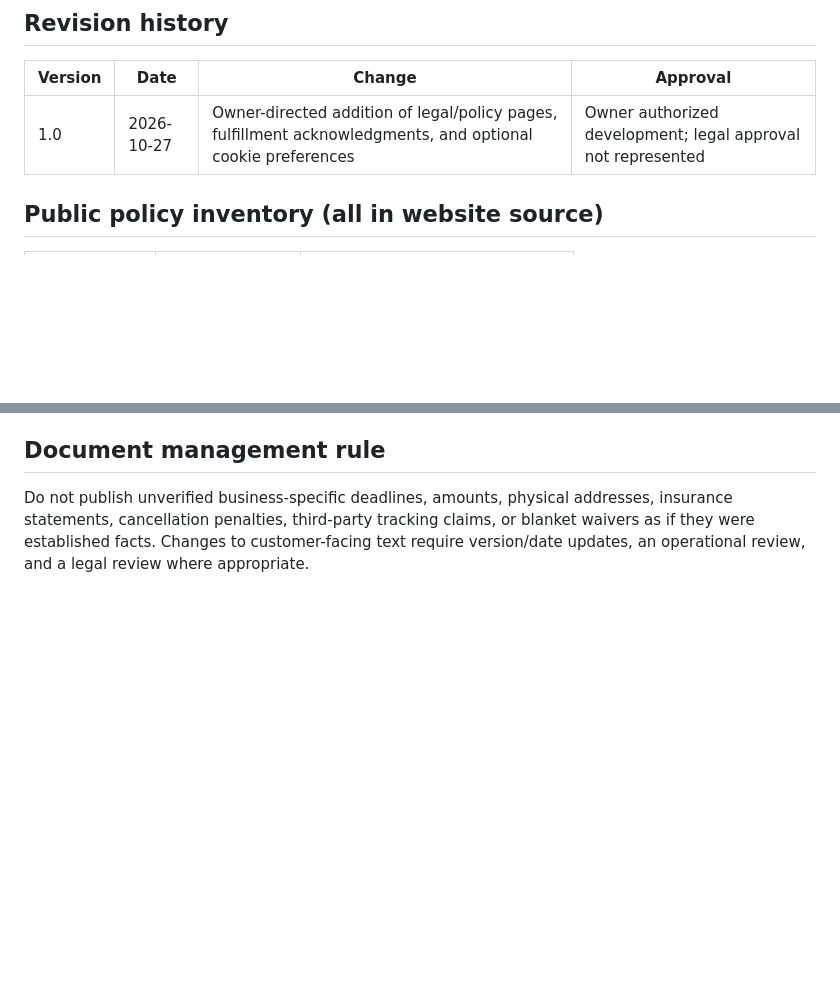
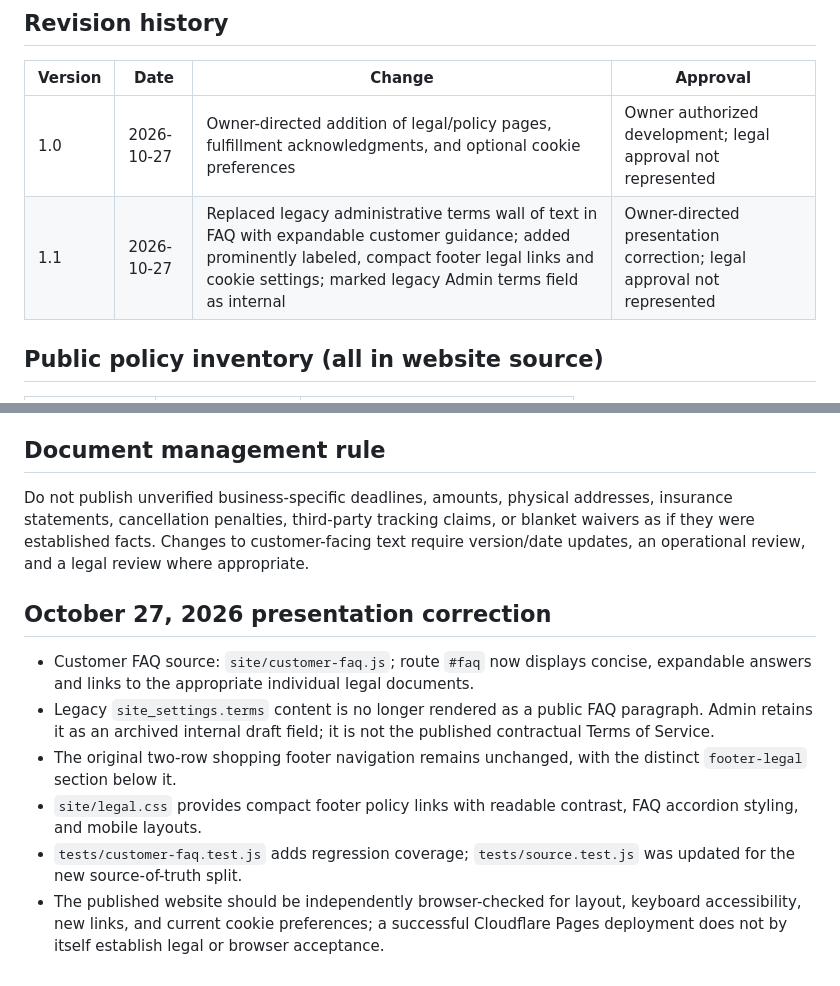
Before and after one commit to MommaBees/MommaBees-Website, a Markdown page: docs/MB-LEG-001_legal_policy_registry_v1.0.md, 2 parts joined by grey strips. GitHub-like rendering; blank space fills up the shorter version.

Commit message:
Record legal FAQ and footer presentation correction in document control

```diff
--- a/docs/MB-LEG-001_legal_policy_registry_v1.0.md
+++ b/docs/MB-LEG-001_legal_policy_registry_v1.0.md
@@ -23,6 +23,7 @@
 | Version | Date | Change | Approval |
 |---|---|---|---|
 | 1.0 | 2026-10-27 | Owner-directed addition of legal/policy pages, fulfillment acknowledgments, and optional cookie preferences | Owner authorized development; legal approval not represented |
+| 1.1 | 2026-10-27 | Replaced legacy administrative terms wall of text in FAQ with expandable customer guidance; added prominently labeled, compact footer legal links and cookie settings; marked legacy Admin terms field as internal | Owner-directed presentation correction; legal approval not represented |
 
 ## Public policy inventory (all in website source)
 
@@ -62,3 +63,12 @@ Source of record: site/legal-policies.js. Landing page: #legal. Footer links and
 ## Document management rule
 
 Do not publish unverified business-specific deadlines, amounts, physical addresses, insurance statements, cancellation penalties, third-party tracking claims, or blanket waivers as if they were established facts. Changes to customer-facing text require version/date updates, an operational review, and a legal review where appropriate.
+
+## October 27, 2026 presentation correction
+
+- Customer FAQ source: `site/customer-faq.js`; route `#faq` now displays concise, expandable answers and links to the appropriate individual legal documents.
+- Legacy `site_settings.terms` content is no longer rendered as a public FAQ paragraph. Admin retains it as an archived internal draft field; it is not the published contractual Terms of Service.
+- The original two-row shopping footer navigation remains unchanged, with the distinct `footer-legal` section below it.
+- `site/legal.css` provides compact footer policy links with readable contrast, FAQ accordion styling, and mobile layouts.
+- `tests/customer-faq.test.js` adds regression coverage; `tests/source.test.js` was updated for the new source-of-truth split.
+- The published website should be independently browser-checked for layout, keyboard accessibility, new links, and current cookie preferences; a successful Cloudflare Pages deployment does not by itself establish legal or browser acceptance.
```
